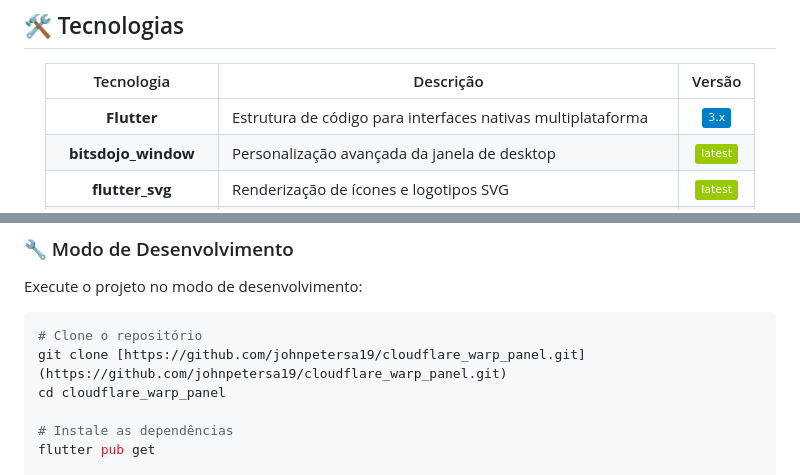
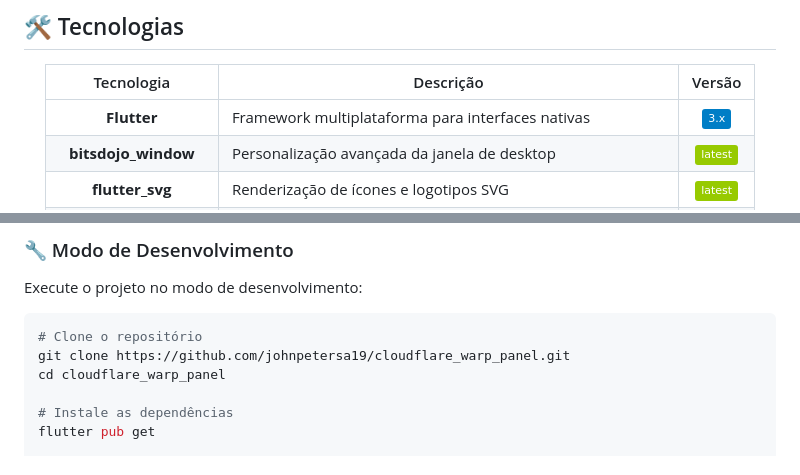
Before and after one commit to johnpetersa19/cloudflare_warp_panel, a Markdown page: README_PT.md, 2 parts joined by grey strips. Drawn GitHub-style; badges without logos.

````diff
--- a/README_PT.md
+++ b/README_PT.md
@@ -172,7 +178,7 @@
 
 | Tecnologia | Descrição | Versão |
 |:----------:|-------------|:------:|
-| **Flutter** | Estrutura de código para interfaces nativas multiplataforma | ![Flutter](https://img.shields.io/badge/3.x-blue) |
+| **Flutter** | Framework multiplataforma para interfaces nativas | ![Flutter](https://img.shields.io/badge/3.x-blue) |
 | **bitsdojo_window** | Personalização avançada da janela de desktop | ![Package](https://img.shields.io/badge/latest-green) |
 | **flutter_svg** | Renderização de ícones e logotipos SVG | ![Package](https://img.shields.io/badge/latest-green) |
 | **shared_preferences** | Armazenamento local de dados para preferências do usuário | ![Package](https://img.shields.io/badge/latest-green) |
@@ -199,7 +205,7 @@ Execute o projeto no modo de desenvolvimento:
 
 ```bash
 # Clone o repositório
-git clone [https://github.com/johnpetersa19/cloudflare_warp_panel.git](https://github.com/johnpetersa19/cloudflare_warp_panel.git)
+git clone https://github.com/johnpetersa19/cloudflare_warp_panel.git
 cd cloudflare_warp_panel
 
 # Instale as dependências
````
Also changed, not shown: other parts of README_PT.md (+12 -6 lines).
